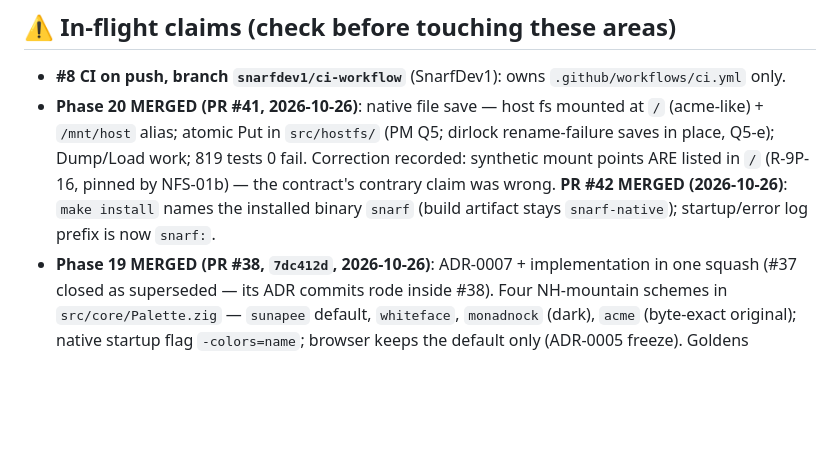
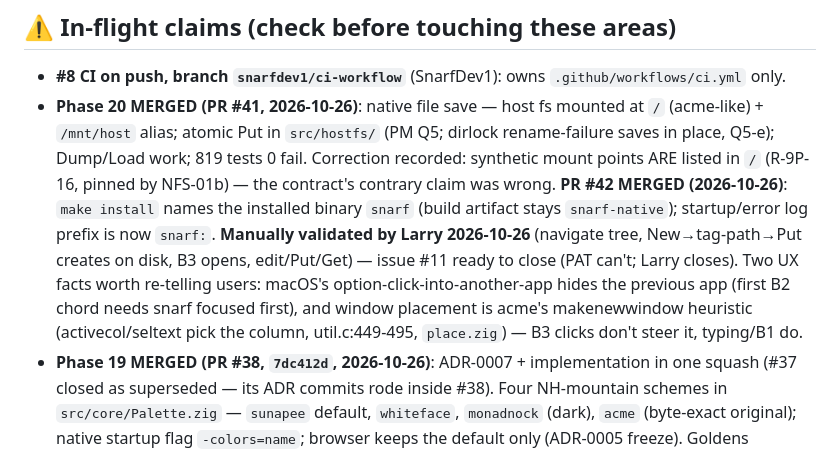
Before and after one commit to larryr/snarf, a Markdown page: agents/HANDOFF.md, the part around the change. Rendered like a GitHub page; blank space fills up the shorter version.

Commit message:
handoff: phase 20 manually validated by Larry; #11 ready to close; UX notes
Co-Authored-By: Claude Fable 5 <noreply@anthropic.com>

```diff
--- a/agents/HANDOFF.md
+++ b/agents/HANDOFF.md
@@ -23,7 +23,12 @@ one fact that had gone stale and wrong (PR creation — see below).
   recorded: synthetic mount points ARE listed in `/` (R-9P-16, pinned by NFS-01b) — the
   contract's contrary claim was wrong. **PR #42 MERGED (2026-10-26)**: `make install` names the
   installed binary `snarf` (build artifact stays `snarf-native`); startup/error log
-  prefix is now `snarf:`.
+  prefix is now `snarf:`. **Manually validated by Larry 2026-10-26**
+  (navigate tree, New→tag-path→Put creates on disk, B3 opens, edit/Put/Get) — issue #11
+  ready to close (PAT can't; Larry closes). Two UX facts worth re-telling users: macOS's
+  option-click-into-another-app hides the previous app (first B2 chord needs snarf focused
+  first), and window placement is acme's makenewwindow heuristic (activecol/seltext pick
+  the column, util.c:449-495, `place.zig`) — B3 clicks don't steer it, typing/B1 do.
 - **Phase 19 MERGED (PR #38, `7dc412d`, 2026-10-26)**: ADR-0007 + implementation in one
   squash (#37 closed as superseded — its ADR commits rode inside #38). Four NH-mountain
   schemes in `src/core/Palette.zig` — `sunapee` default, `whiteface`, `monadnock` (dark),
```
